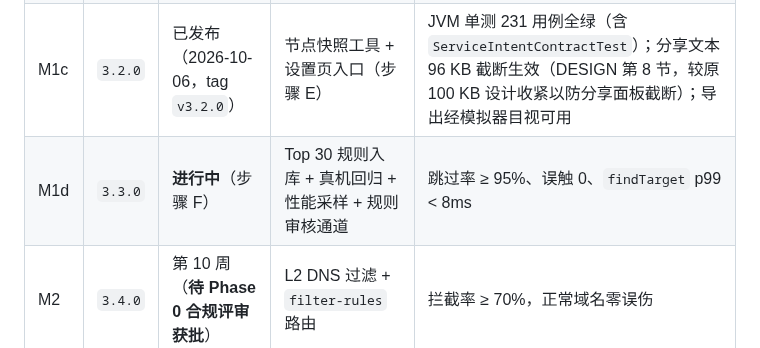
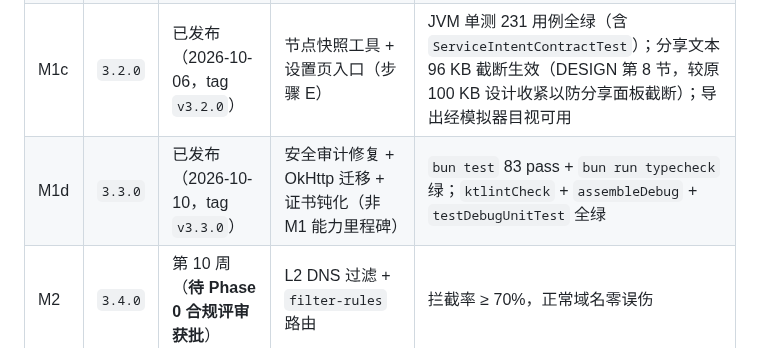
Before and after one commit to LiYihai1121/ui-app, a Markdown page: docs/planning/ROADMAP-ADS.md, the part around the change. Drawn GitHub-style.

```diff
--- a/docs/planning/ROADMAP-ADS.md
+++ b/docs/planning/ROADMAP-ADS.md
@@ -161,7 +161,7 @@
 | M1a | `3.0.3` | 已发布（2026-09-26） | L1 引擎内核：选择器第三通道（步骤 A/B） | 121 JVM 单测绿；无用户可见行为变化 |
 | M1b | `3.1.0` | 已发布（2026-09-28，tag `v3.1.0`） | 协议 v2：服务端 `selectors` 字段与校验 + 契约夹具 + 点击校验与本地黑名单（步骤 C/D） | `bun test` + `bun run typecheck` 绿；夹具双端一致；旧客户端对 schema 2 行为不变 |
 | M1c | `3.2.0` | 已发布（2026-10-06，tag `v3.2.0`） | 节点快照工具 + 设置页入口（步骤 E） | JVM 单测 231 用例全绿（含 `ServiceIntentContractTest`）；分享文本 96 KB 截断生效（DESIGN 第 8 节，较原 100 KB 设计收紧以防分享面板截断）；导出经模拟器目视可用 |
-| M1d | `3.3.0` | **进行中**（步骤 F） | Top 30 规则入库 + 真机回归 + 性能采样 + 规则审核通道 | 跳过率 ≥ 95%、误触 0、`findTarget` p99 < 8ms |
+| M1d | `3.3.0` | 已发布（2026-10-10，tag `v3.3.0`） | 安全审计修复 + OkHttp 迁移 + 证书钝化（非 M1 能力里程碑） | `bun test` 83 pass + `bun run typecheck` 绿；`ktlintCheck` + `assembleDebug` + `testDebugUnitTest` 全绿 |
 | M2 | `3.4.0` | 第 10 周（**待 Phase 0 合规评审获批**） | L2 DNS 过滤 + `filter-rules` 路由 | 拦截率 ≥ 70%，正常域名零误伤 |
 | M3 | `3.5.0` | 第 13 周（**待 Phase 0 合规评审获批**） | L3 防摇一摇模块（独立可选 APK） | Top 10 App 跳转触发率 0 |
 | M4 | `4.0.0` | 第 14 周 | L4 通知过滤 + ROM 指引 + 生态完善 | 通知误杀率 < 1%，提供恢复入口 |
```
Also changed, not shown: docs/planning/RELEASE-HISTORY.md (+4 -1 lines), docs/planning/ROADMAP.md (+1 -0 lines).
